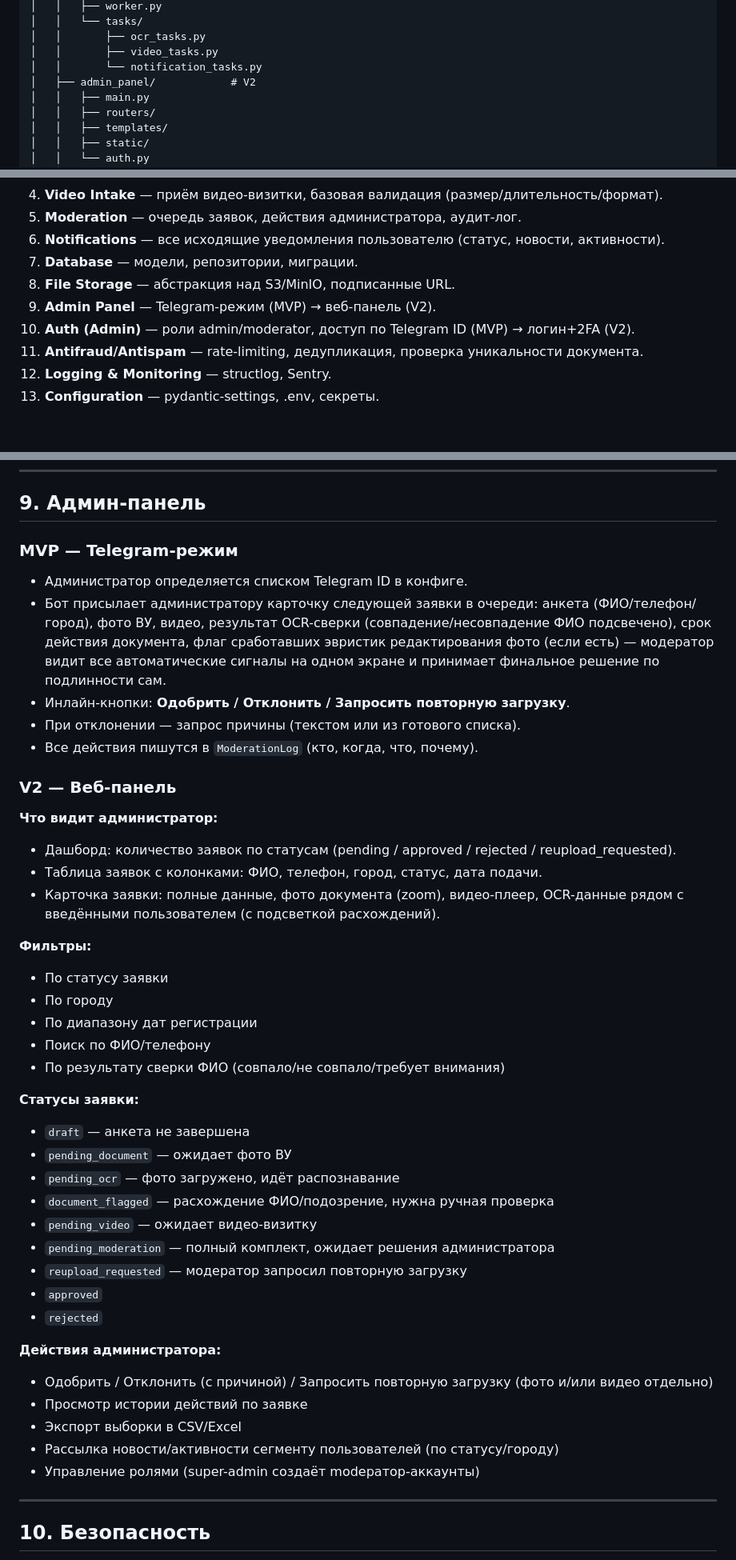
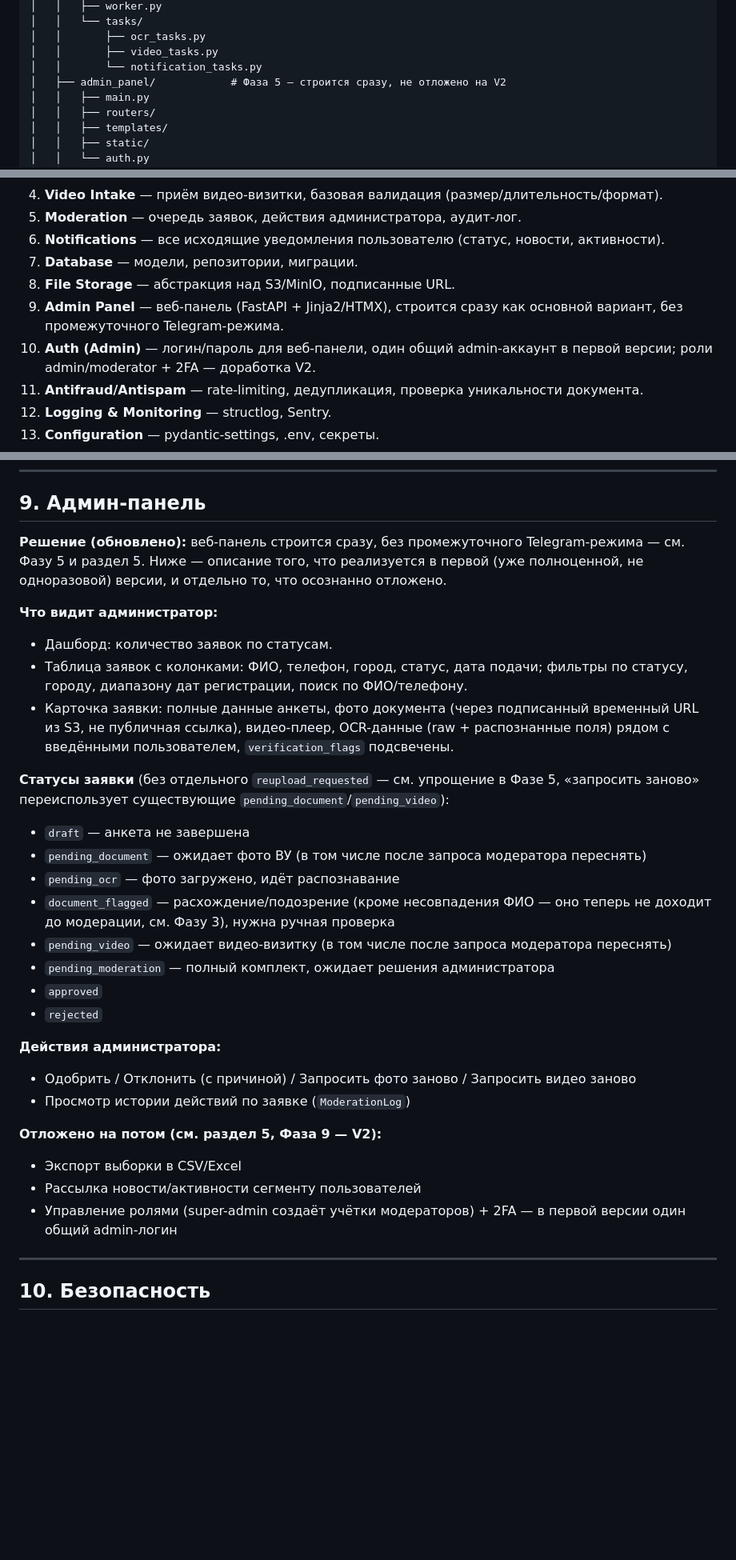
Before and after one commit to ROGi0228/lukoil-nomad, a Markdown page: PROJECT_PLAN.md, 3 parts joined by grey strips. Shown at 80% size. Drawn GitHub-style; blank space fills up the shorter version.

```diff
--- a/PROJECT_PLAN.md
+++ b/PROJECT_PLAN.md
@@ -126,7 +125,7 @@ nomad-lukoil-bot/
 │   │       ├── ocr_tasks.py
 │   │       ├── video_tasks.py
 │   │       └── notification_tasks.py
-│   ├── admin_panel/            # V2
+│   ├── admin_panel/            # Фаза 5 — строится сразу, не отложено на V2
 │   │   ├── main.py
 │   │   ├── routers/
 │   │   ├── templates/
@@ -160,8 +159,8 @@ nomad-lukoil-bot/
 6. **Notifications** — все исходящие уведомления пользователю (статус, новости, активности).
 7. **Database** — модели, репозитории, миграции.
 8. **File Storage** — абстракция над S3/MinIO, подписанные URL.
-9. **Admin Panel** — Telegram-режим (MVP) → веб-панель (V2).
-10. **Auth (Admin)** — роли admin/moderator, доступ по Telegram ID (MVP) → логин+2FA (V2).
+9. **Admin Panel** — веб-панель (FastAPI + Jinja2/HTMX), строится сразу как основной вариант, без промежуточного Telegram-режима.
+10. **Auth (Admin)** — логин/пароль для веб-панели, один общий admin-аккаунт в первой версии; роли admin/moderator + 2FA — доработка V2.
 11. **Antifraud/Antispam** — rate-limiting, дедупликация, проверка уникальности документа.
 12. **Logging & Monitoring** — structlog, Sentry.
 13. **Configuration** — pydantic-settings, .env, секреты.
@@ -470,43 +504,31 @@ FSM-переходы связаны с итогом OCR из Фазы 3: `ocr_ta
 
 ## 9. Админ-панель
 
-### MVP — Telegram-режим
-- Администратор определяется списком Telegram ID в конфиге.
-- Бот присылает администратору карточку следующей заявки в очереди: анкета (ФИО/телефон/город), фото ВУ, видео, результат OCR-сверки (совпадение/несовпадение ФИО подсвечено), срок действия документа, флаг сработавших эвристик редактирования фото (если есть) — модератор видит все автоматические сигналы на одном экране и принимает финальное решение по подлинности сам.
-- Инлайн-кнопки: **Одобрить / Отклонить / Запросить повторную загрузку**.
-- При отклонении — запрос причины (текстом или из готового списка).
-- Все действия пишутся в `ModerationLog` (кто, когда, что, почему).
+**Решение (обновлено):** веб-панель строится сразу, без промежуточного Telegram-режима — см. Фазу 5 и раздел 5. Ниже — описание того, что реализуется в первой (уже полноценной, не одноразовой) версии, и отдельно то, что осознанно отложено.
 
-### V2 — Веб-панель
 **Что видит администратор:**
-- Дашборд: количество заявок по статусам (pending / approved / rejected / reupload_requested).
-- Таблица заявок с колонками: ФИО, телефон, город, статус, дата подачи.
-- Карточка заявки: полные данные, фото документа (zoom), видео-плеер, OCR-данные рядом с введёнными пользователем (с подсветкой расхождений).
+- Дашборд: количество заявок по статусам.
+- Таблица заявок с колонками: ФИО, телефон, город, статус, дата подачи; фильтры по статусу, городу, диапазону дат регистрации, поиск по ФИО/телефону.
+- Карточка заявки: полные данные анкеты, фото документа (через подписанный временный URL из S3, не публичная ссылка), видео-плеер, OCR-данные (raw + распознанные поля) рядом с введёнными пользователем, `verification_flags` подсвечены.
 
-**Фильтры:**
-- По статусу заявки
-- По городу
-- По диапазону дат регистрации
-- Поиск по ФИО/телефону
-- По результату сверки ФИО (совпало/не совпало/требует внимания)
-
-**Статусы заявки:**
+**Статусы заявки** (без отдельного `reupload_requested` — см. упрощение в Фазе 5, «запросить заново» переиспользует существующие `pending_document`/`pending_video`):
 - `draft` — анкета не завершена
-- `pending_document` — ожидает фото ВУ
+- `pending_document` — ожидает фото ВУ (в том числе после запроса модератора переснять)
 - `pending_ocr` — фото загружено, идёт распознавание
-- `document_flagged` — расхождение ФИО/подозрение, нужна ручная проверка
-- `pending_video` — ожидает видео-визитку
+- `document_flagged` — расхождение/подозрение (кроме несовпадения ФИО — оно теперь не доходит до модерации, см. Фазу 3), нужна ручная проверка
+- `pending_video` — ожидает видео-визитку (в том числе после запроса модератора переснять)
 - `pending_moderation` — полный комплект, ожидает решения администратора
-- `reupload_requested` — модератор запросил повторную загрузку
 - `approved`
 - `rejected`
 
 **Действия администратора:**
-- Одобрить / Отклонить (с причиной) / Запросить повторную загрузку (фото и/или видео отдельно)
-- Просмотр истории действий по заявке
+- Одобрить / Отклонить (с причиной) / Запросить фото заново / Запросить видео заново
+- Просмотр истории действий по заявке (`ModerationLog`)
+
+**Отложено на потом (см. раздел 5, Фаза 9 — V2):**
 - Экспорт выборки в CSV/Excel
-- Рассылка новости/активности сегменту пользователей (по статусу/городу)
-- Управление ролями (super-admin создаёт modератор-аккаунты)
+- Рассылка новости/активности сегменту пользователей
+- Управление ролями (super-admin создаёт учётки модераторов) + 2FA — в первой версии один общий admin-логин
 
 ---
 
```
Also changed, not shown: other parts of PROJECT_PLAN.md (+59 -25 lines).
